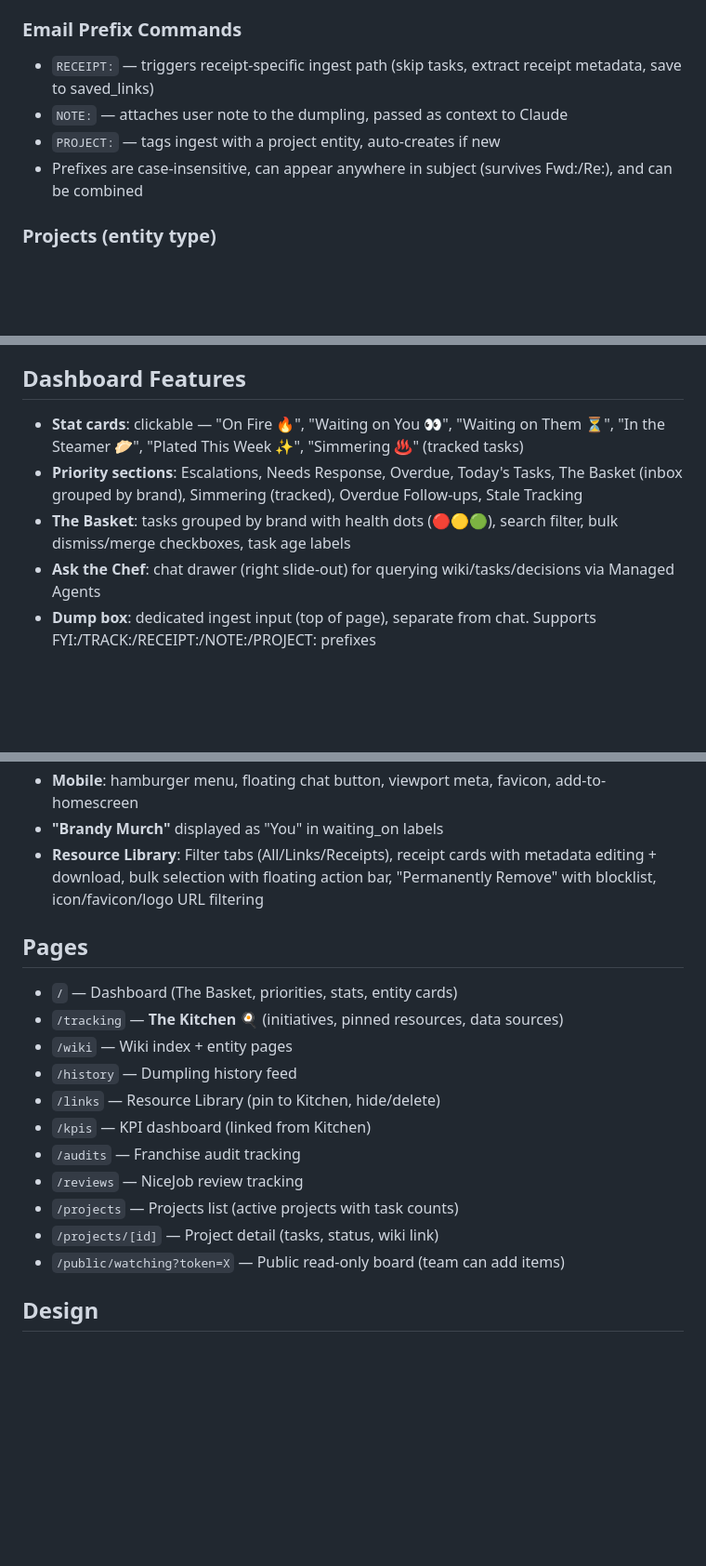
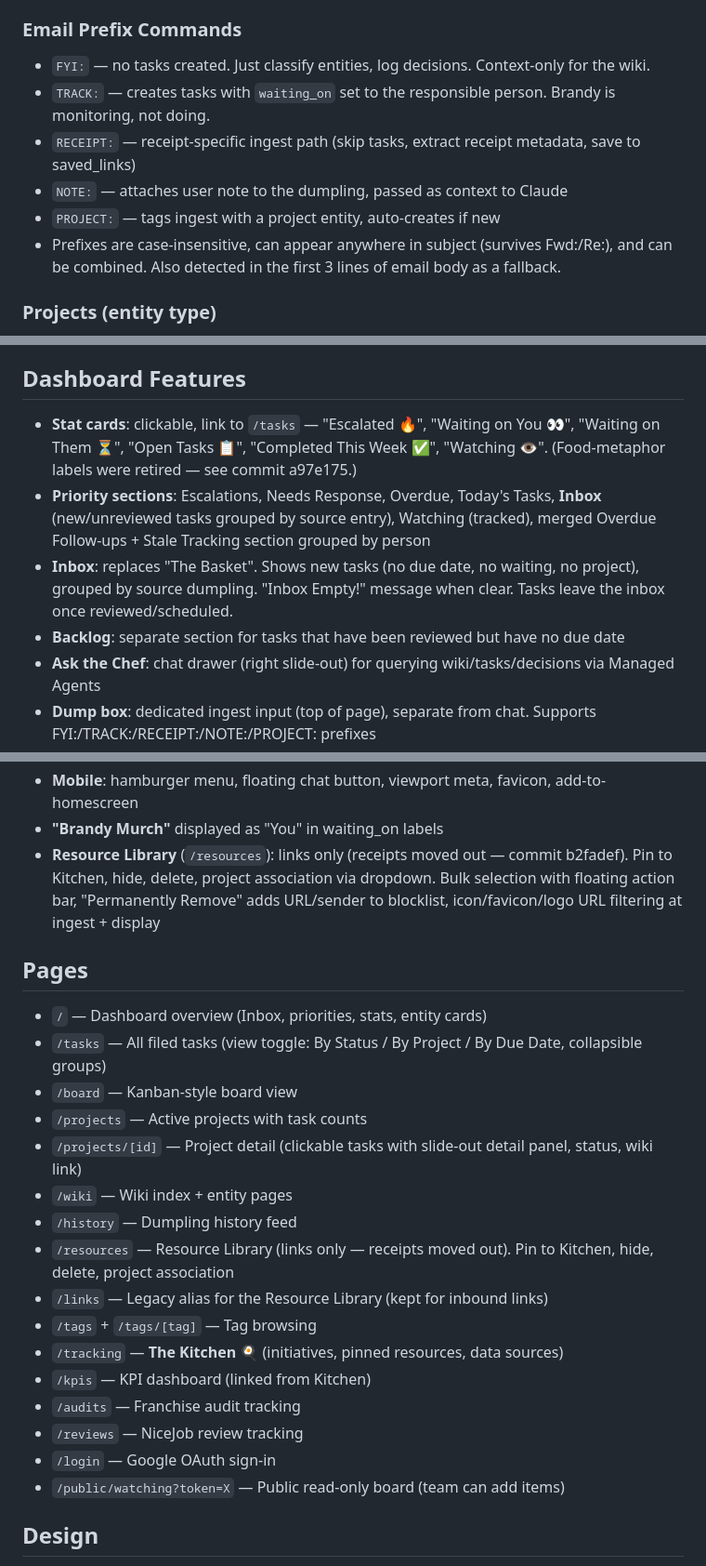
Before and after one commit to ThadWilder/second-brain, a Markdown page: CLAUDE.md, 3 parts joined by grey strips. Shown at 93% size. GitHub-like rendering; blank space fills up the shorter version.

```diff
--- a/CLAUDE.md
+++ b/CLAUDE.md
@@ -89,10 +89,12 @@ Entities can be archived (`archived` boolean column) — hidden from dashboard b
 - **Opus 4.6** (`CLAUDE_MODEL_DEEP`): weekly digest (strategic analysis)
 
 ### Email Prefix Commands
-- `RECEIPT:` — triggers receipt-specific ingest path (skip tasks, extract receipt metadata, save to saved_links)
+- `FYI:` — no tasks created. Just classify entities, log decisions. Context-only for the wiki.
+- `TRACK:` — creates tasks with `waiting_on` set to the responsible person. Brandy is monitoring, not doing.
+- `RECEIPT:` — receipt-specific ingest path (skip tasks, extract receipt metadata, save to saved_links)
 - `NOTE:` — attaches user note to the dumpling, passed as context to Claude
 - `PROJECT:` — tags ingest with a project entity, auto-creates if new
-- Prefixes are case-insensitive, can appear anywhere in subject (survives Fwd:/Re:), and can be combined
+- Prefixes are case-insensitive, can appear anywhere in subject (survives Fwd:/Re:), and can be combined. Also detected in the first 3 lines of email body as a fallback.
 
 ### Projects (entity type)
 - `entities.type = 'project'`, metadata: `{status, description, target_date}`
@@ -119,9 +121,10 @@ Entities can be archived (`archived` boolean column) — hidden from dashboard b
 - Deletes source entity after move
 
 ## Dashboard Features
-- **Stat cards**: clickable — "On Fire 🔥", "Waiting on You 👀", "Waiting on Them ⏳", "In the Steamer 🥟", "Plated This Week ✨", "Simmering ♨️" (tracked tasks)
-- **Priority sections**: Escalations, Needs Response, Overdue, Today's Tasks, The Basket (inbox grouped by brand), Simmering (tracked), Overdue Follow-ups, Stale Tracking
-- **The Basket**: tasks grouped by brand with health dots (🔴🟡🟢), search filter, bulk dismiss/merge checkboxes, task age labels
+- **Stat cards**: clickable, link to `/tasks` — "Escalated 🔥", "Waiting on You 👀", "Waiting on Them ⏳", "Open Tasks 📋", "Completed This Week ✅", "Watching 👁️". (Food-metaphor labels were retired — see commit a97e175.)
+- **Priority sections**: Escalations, Needs Response, Overdue, Today's Tasks, **Inbox** (new/unreviewed tasks grouped by source entry), Watching (tracked), merged Overdue Follow-ups + Stale Tracking section grouped by person
+- **Inbox**: replaces "The Basket". Shows new tasks (no due date, no waiting, no project), grouped by source dumpling. "Inbox Empty!" message when clear. Tasks leave the inbox once reviewed/scheduled.
+- **Backlog**: separate section for tasks that have been reviewed but have no due date
 - **Ask the Chef**: chat drawer (right slide-out) for querying wiki/tasks/decisions via Managed Agents
 - **Dump box**: dedicated ingest input (top of page), separate from chat. Supports FYI:/TRACK:/RECEIPT:/NOTE:/PROJECT: prefixes
 - **Smart ingest**: AI detects task intent (your task vs tracking vs FYI). Creates fewer, higher-level tasks
@@ -136,19 +139,24 @@ Entities can be archived (`archived` boolean column) — hidden from dashboard b
 - **Heatmap**: 10-day activity, hidden on mobile, Eastern time
 - **Mobile**: hamburger menu, floating chat button, viewport meta, favicon, add-to-homescreen
 - **"Brandy Murch"** displayed as "You" in waiting_on labels
-- **Resource Library**: Filter tabs (All/Links/Receipts), receipt cards with metadata editing + download, bulk selection with floating action bar, "Permanently Remove" with blocklist, icon/favicon/logo URL filtering
+- **Resource Library** (`/resources`): links only (receipts moved out — commit b2fadef). Pin to Kitchen, hide, delete, project association via dropdown. Bulk selection with floating action bar, "Permanently Remove" adds URL/sender to blocklist, icon/favicon/logo URL filtering at ingest + display
 
 ## Pages
-- `/` — Dashboard (The Basket, priorities, stats, entity cards)
-- `/tracking` — **The Kitchen** 🍳 (initiatives, pinned resources, data sources)
+- `/` — Dashboard overview (Inbox, priorities, stats, entity cards)
+- `/tasks` — All filed tasks (view toggle: By Status / By Project / By Due Date, collapsible groups)
+- `/board` — Kanban-style board view
+- `/projects` — Active projects with task counts
+- `/projects/[id]` — Project detail (clickable tasks with slide-out detail panel, status, wiki link)
 - `/wiki` — Wiki index + entity pages
 - `/history` — Dumpling history feed
-- `/links` — Resource Library (pin to Kitchen, hide/delete)
+- `/resources` — Resource Library (links only — receipts moved out). Pin to Kitchen, hide, delete, project association
+- `/links` — Legacy alias for the Resource Library (kept for inbound links)
+- `/tags` + `/tags/[tag]` — Tag browsing
+- `/tracking` — **The Kitchen** 🍳 (initiatives, pinned resources, data sources)
 - `/kpis` — KPI dashboard (linked from Kitchen)
 - `/audits` — Franchise audit tracking
 - `/reviews` — NiceJob review tracking
-- `/projects` — Projects list (active projects with task counts)
-- `/projects/[id]` — Project detail (tasks, status, wiki link)
+- `/login` — Google OAuth sign-in
 - `/public/watching?token=X` — Public read-only board (team can add items)
 
 ## Design
```
Also changed, not shown: other parts of CLAUDE.md (+26 -4 lines).
